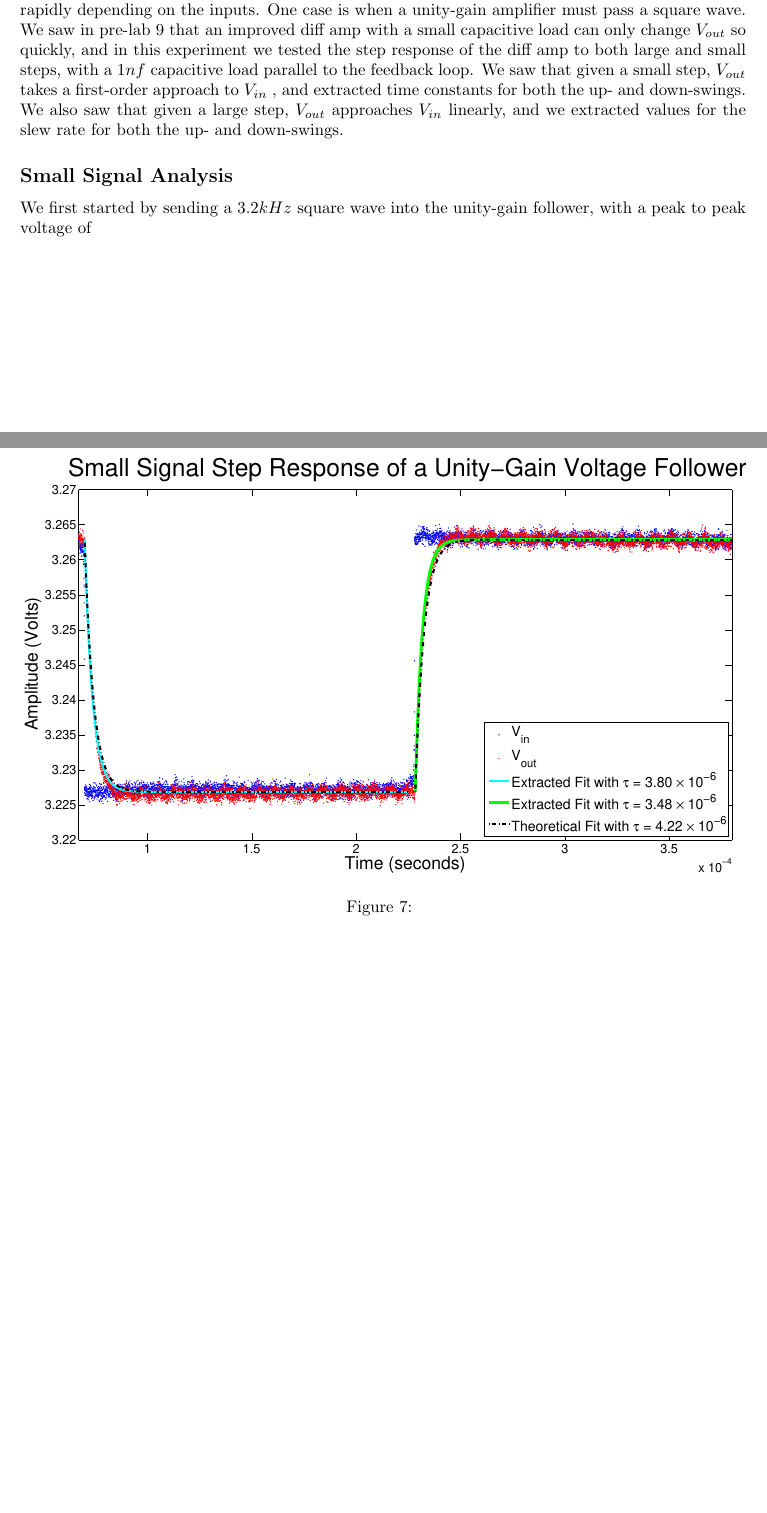
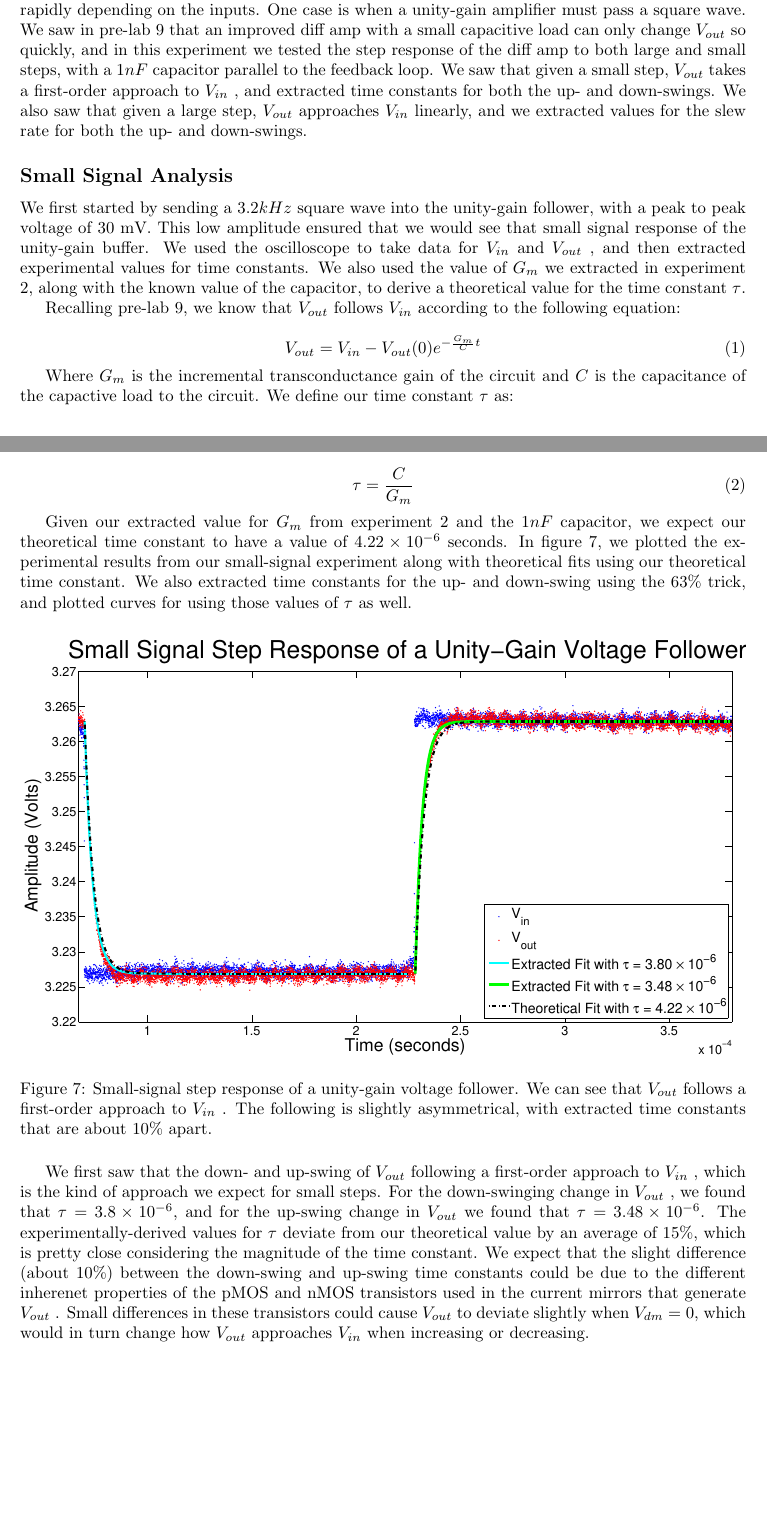
Before and after one commit to corydolphin/CircuitsLab9, a LaTeX document (Writeup/main.tex, which reads Writeup/Experiment3.tex): two parts of pages 6 and 7 of 7 before the commit and two parts of pages 6 and 7 of 8 after it, joined at a grey line, cut so that both start at the same text, the shorter picture padded with empty space. Compiled offline with pdfLaTeX.

Commit message:
finished exp3p2 and added captions to exp1

```diff
--- a/Writeup/Experiment3.tex
+++ b/Writeup/Experiment3.tex
@@ -1,24 +1,33 @@
 \section*{Experiment 3}
 %signal was 3.2 kHz
-Differential amplifiers are often used in AC contexts, where the output voltage often has to change rapidly depending on the inputs. One case is when a unity-gain amplifier must pass a square wave. We saw in pre-lab 9 that an improved diff amp with a small capacitive load can only change \Vout so quickly, and in this experiment we tested the step response of the diff amp to both large and small steps, with a $1 nf$ capacitive load parallel to the feedback loop. We saw that given a small step, \Vout takes a first-order approach to \Vin, and extracted time constants for both the up- and down-swings. We also saw that given a large step, \Vout approaches \Vin linearly, and we extracted values for the slew rate for both the up- and down-swings.
+Differential amplifiers are often used in AC contexts, where the output voltage often has to change rapidly depending on the inputs. One case is when a unity-gain amplifier must pass a square wave. We saw in pre-lab 9 that an improved diff amp with a small capacitive load can only change \Vout so quickly, and in this experiment we tested the step response of the diff amp to both large and small steps, with a $1 nF$ capacitor parallel to the feedback loop. We saw that given a small step, \Vout takes a first-order approach to \Vin, and extracted time constants for both the up- and down-swings. We also saw that given a large step, \Vout approaches \Vin linearly, and we extracted values for the slew rate for both the up- and down-swings.
 
 \subsection*{Small Signal Analysis}
 
-% Is the response symmetrical? Does the ampliﬁer exhibit approximately
-% linear behavior? Extract a time constant both for the up-going and for the down-going
-% output transitions. How do these compare with that which you compute from the measured
-% values of the load capacitance and the differential-mode transconductance gain that you
-% found in Experiment 2? In your report, include a single plot showing both scope traces
-% along with the extracted time constants.
+We first started by sending a $3.2 kHz$ square wave into the unity-gain follower, with a peak to peak voltage of 30 mV. This low amplitude ensured that we would see that small signal response of the unity-gain buffer. We used the oscilloscope to take data for \Vin and \Vout, and then extracted experimental values for time constants. We also used the value of \Gm we extracted in experiment 2, along with the known value of the capacitor, to derive a theoretical value for the time constant $\tau$.
 
-We first started by sending a $3.2 kHz$ square wave into the unity-gain follower, with a peak to peak voltage of
+Recalling pre-lab 9, we know that \Vout follows \Vin according to the following equation:
+
+\begin{equation}
+V_{out} = V_{in} - V_{out}(0)e^{-\frac{G_m}{C}t}
+\end{equation}
+
+Where \Gm is the incremental transconductance gain of the circuit and $C$ is the capacitance of the capactive load to the circuit. We define our time constant $\tau$ as:
+
+\begin{equation}
+\tau = \frac{C}{G_m}
+\end{equation}
+
+Given our extracted value for \Gm from experiment 2 and the $1 nF$ capacitor, we expect our theoretical time constant to have a value of $4.22 \times 10^{-6}$ seconds. In figure \ref{fig:exp3p2}, we plotted the experimental results from our small-signal experiment along with theoretical fits using our theoretical time constant. We also extracted time constants for the up- and down-swing using the 63\% trick, and plotted curves for using those values of $\tau$ as well.
 
 \begin{figure}[H]
 \centering
 \includegraphics[width=\linewidth]{../Figures/Exp3P2.eps}
-\caption{}
+\caption{Small-signal step response of a unity-gain voltage follower. We can see that \Vout follows a first-order approach to \Vin. The following is slightly asymmetrical, with extracted time constants that are about 10\% apart.}
 \label{fig:exp3p2}
 \end{figure}
+
+We first saw that the down- and up-swing of \Vout following a first-order approach to \Vin, which is the kind of approach we expect for small steps. For the down-swinging change in \Vout, we found that $\tau = 3.8 \times 10^{-6}$, and for the up-swing change in \Vout we found that $\tau = 3.48 \times 10^{-6}$. The experimentally-derived values for $\tau$ deviate from our theoretical value by an average of 15\%, which is pretty close considering the magnitude of the time constant. We expect that the slight difference (about 10\%) between the down-swing and up-swing time constants could be due to the different inherenet properties of the pMOS and nMOS transistors used in the current mirrors that generate \Vout. Small differences in these transistors could cause \Vout to deviate slightly when $V_{dm} = 0$, which would in turn change how \Vout approaches \Vin when increasing or decreasing.
 
 \subsection*{Large Signal Analysis}
 
```
Also changed, not shown: Writeup/Experiment1.tex (+2 -2 lines).
